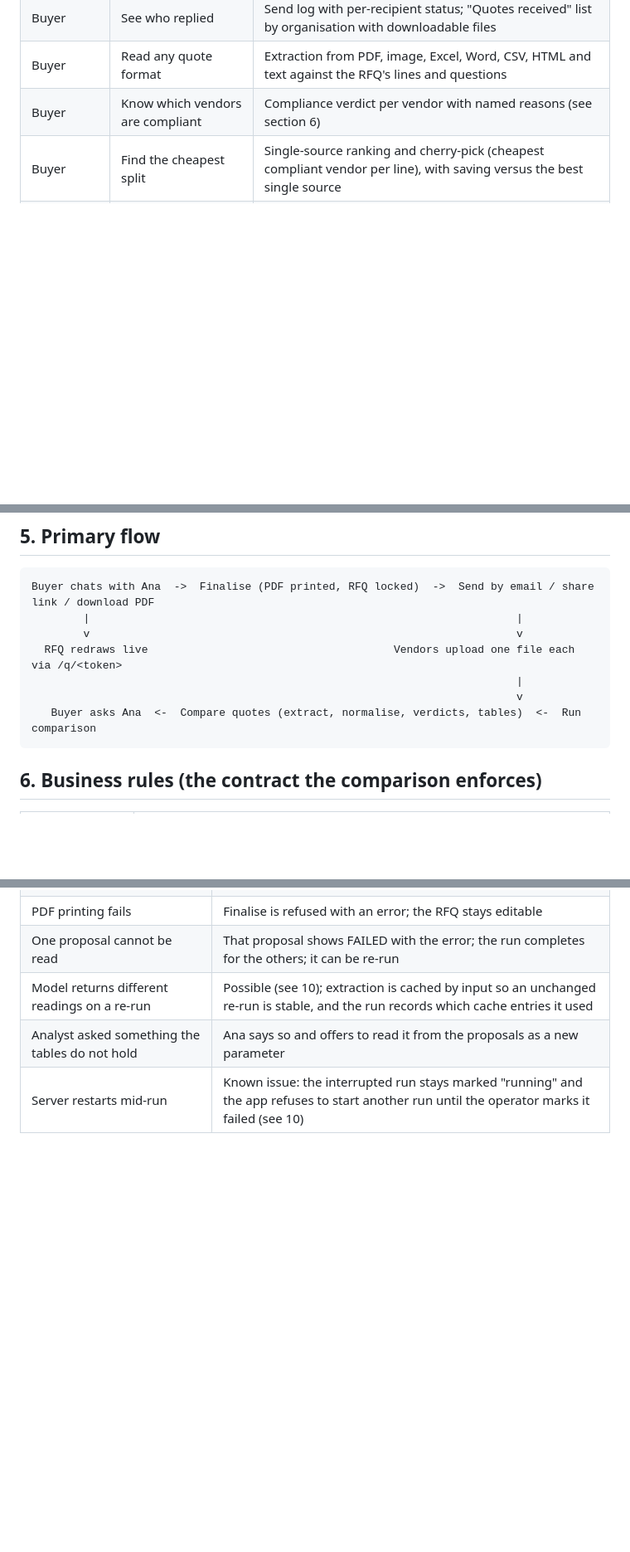
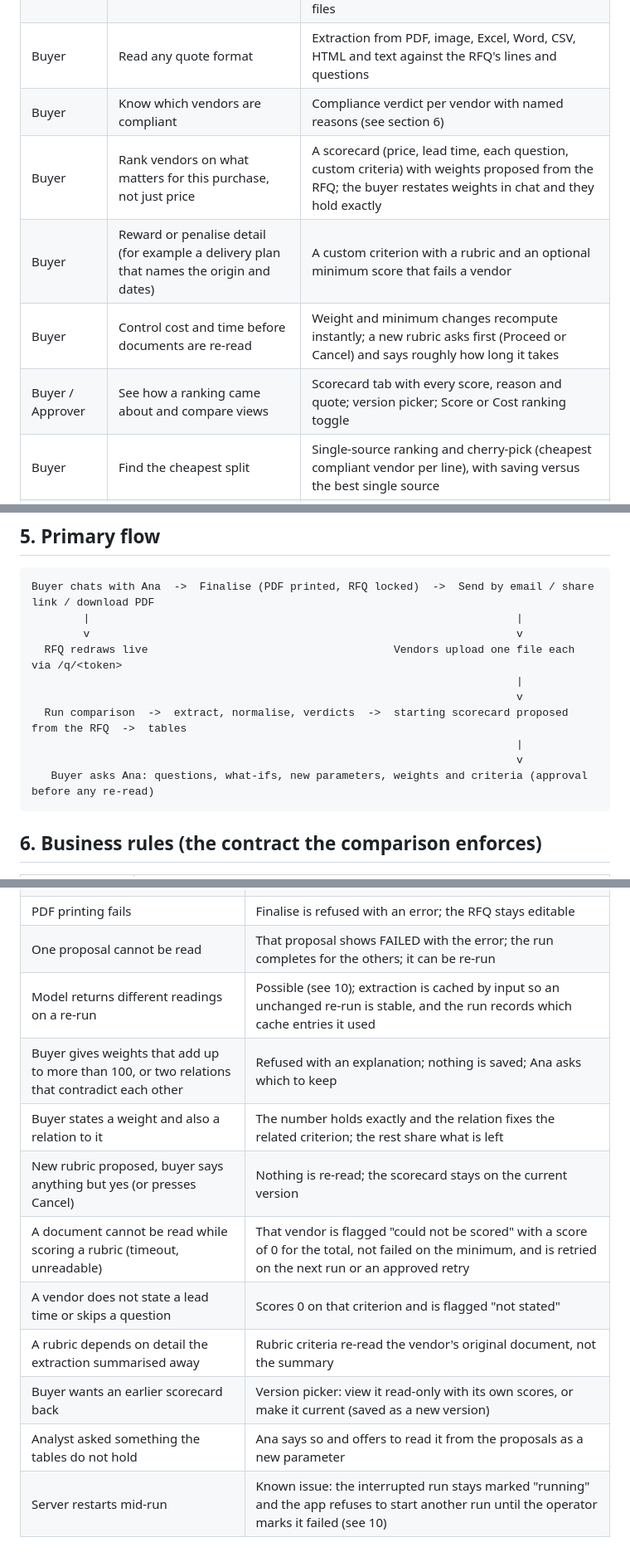
Before and after one commit to acme105/Procurement-Agent, a Markdown page: docs/PRD.md, 3 parts joined by grey strips. Shown at 83% size. GitHub-like rendering; blank space fills up the shorter version.

Commit message:
Update PRD, TRD and scorecard plan to the deployed release
Co-Authored-By: Claude Opus 5.5 <noreply@anthropic.com>

````diff
--- a/docs/PRD.md
+++ b/docs/PRD.md
@@ -39,6 +39,10 @@ The product has one login (the buyer) and one open page (the vendor upload page)
 | Buyer | See who replied | Send log with per-recipient status; "Quotes received" list by organisation with downloadable files |
 | Buyer | Read any quote format | Extraction from PDF, image, Excel, Word, CSV, HTML and text against the RFQ's lines and questions |
 | Buyer | Know which vendors are compliant | Compliance verdict per vendor with named reasons (see section 6) |
+| Buyer | Rank vendors on what matters for this purchase, not just price | A scorecard (price, lead time, each question, custom criteria) with weights proposed from the RFQ; the buyer restates weights in chat and they hold exactly |
+| Buyer | Reward or penalise detail (for example a delivery plan that names the origin and dates) | A custom criterion with a rubric and an optional minimum score that fails a vendor |
+| Buyer | Control cost and time before documents are re-read | Weight and minimum changes recompute instantly; a new rubric asks first (Proceed or Cancel) and says roughly how long it takes |
+| Buyer / Approver | See how a ranking came about and compare views | Scorecard tab with every score, reason and quote; version picker; Score or Cost ranking toggle |
 | Buyer | Find the cheapest split | Single-source ranking and cherry-pick (cheapest compliant vendor per line), with saving versus the best single source |
 | Buyer / Approver | Trust a number | Click a vendor to open its original document in a zoomable viewer; extraction confidence on every row; the evidence behind each answer |
 | Buyer | Answer the manager's what-if | Ana re-runs scenarios: exclude vendors, change the exchange rate or QA threshold, and saves the result as a table |
@@ -78,7 +82,10 @@ Buyer chats with Ana  ->  Finalise (PDF printed, RFQ locked)  ->  Send by email
   RFQ redraws live                                      Vendors upload one file each via /q/<token>
                                                                            |
                                                                            v
-   Buyer asks Ana  <-  Compare quotes (extract, normalise, verdicts, tables)  <-  Run comparison
+  Run comparison  ->  extract, normalise, verdicts  ->  starting scorecard proposed from the RFQ  ->  tables
+                                                                           |
+                                                                           v
+   Buyer asks Ana: questions, what-ifs, new parameters, weights and criteria (approval before any re-read)
 ```
 
 ## 6. Business rules (the contract the comparison enforces)
@@ -120,6 +127,13 @@ Buyer chats with Ana  ->  Finalise (PDF printed, RFQ locked)  ->  Send by email
 | PDF printing fails | Finalise is refused with an error; the RFQ stays editable |
 | One proposal cannot be read | That proposal shows FAILED with the error; the run completes for the others; it can be re-run |
 | Model returns different readings on a re-run | Possible (see 10); extraction is cached by input so an unchanged re-run is stable, and the run records which cache entries it used |
+| Buyer gives weights that add up to more than 100, or two relations that contradict each other | Refused with an explanation; nothing is saved; Ana asks which to keep |
+| Buyer states a weight and also a relation to it | The number holds exactly and the relation fixes the related criterion; the rest share what is left |
+| New rubric proposed, buyer says anything but yes (or presses Cancel) | Nothing is re-read; the scorecard stays on the current version |
+| A document cannot be read while scoring a rubric (timeout, unreadable) | That vendor is flagged "could not be scored" with a score of 0 for the total, not failed on the minimum, and is retried on the next run or an approved retry |
+| A vendor does not state a lead time or skips a question | Scores 0 on that criterion and is flagged "not stated" |
+| A rubric depends on detail the extraction summarised away | Rubric criteria re-read the vendor's original document, not the summary |
+| Buyer wants an earlier scorecard back | Version picker: view it read-only with its own scores, or make it current (saved as a new version) |
 | Analyst asked something the tables do not hold | Ana says so and offers to read it from the proposals as a new parameter |
 | Server restarts mid-run | Known issue: the interrupted run stays marked "running" and the app refuses to start another run until the operator marks it failed (see 10) |
 
````
Also changed, not shown: other parts of docs/PRD.md (+5 -2 lines), docs/Scorecard - Plan.md (+8 -0 lines), docs/TRD.md (+10 -5 lines).
